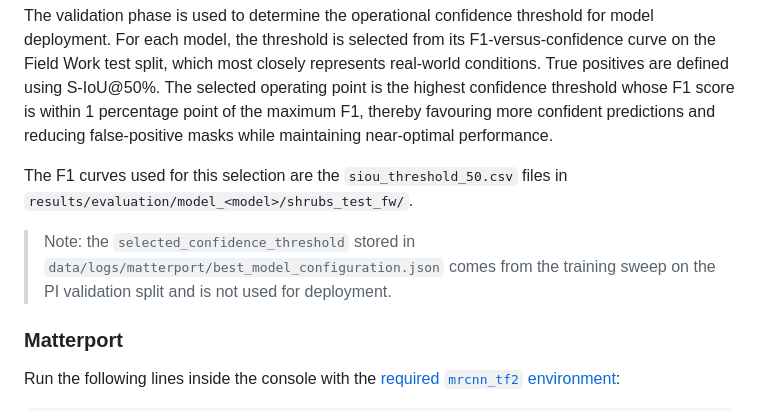
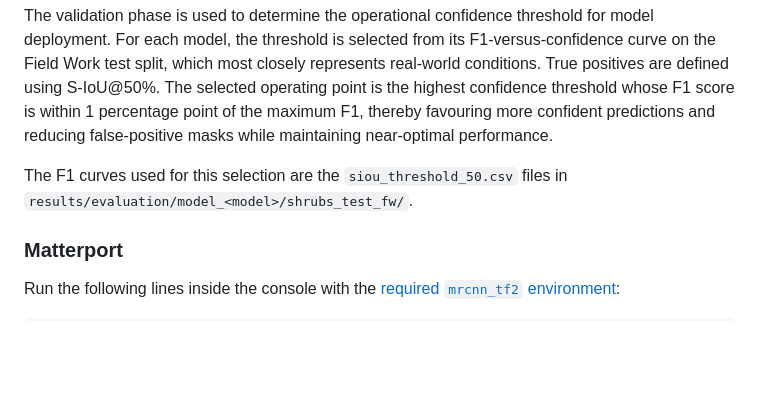
Before and after one commit to CristianICS/shrubs-segmentation, a Markdown page: README.md, the part around the change. Drawn GitHub-style; blank space fills up the shorter version.

```diff
--- a/README.md
+++ b/README.md
@@ -440,8 +440,6 @@ The validation phase is used to determine the operational confidence threshold f
 
 The F1 curves used for this selection are the `siou_threshold_50.csv` files in `results/evaluation/model_<model>/shrubs_test_fw/`.
 
-> Note: the `selected_confidence_threshold` stored in `data/logs/matterport/best_model_configuration.json` comes from the training sweep on the PI validation split and is not used for deployment.
-
 ### Matterport
 
 Run the following lines inside the console with the [required `mrcnn_tf2` environment](#matterport-mask-r-cnn):
```
